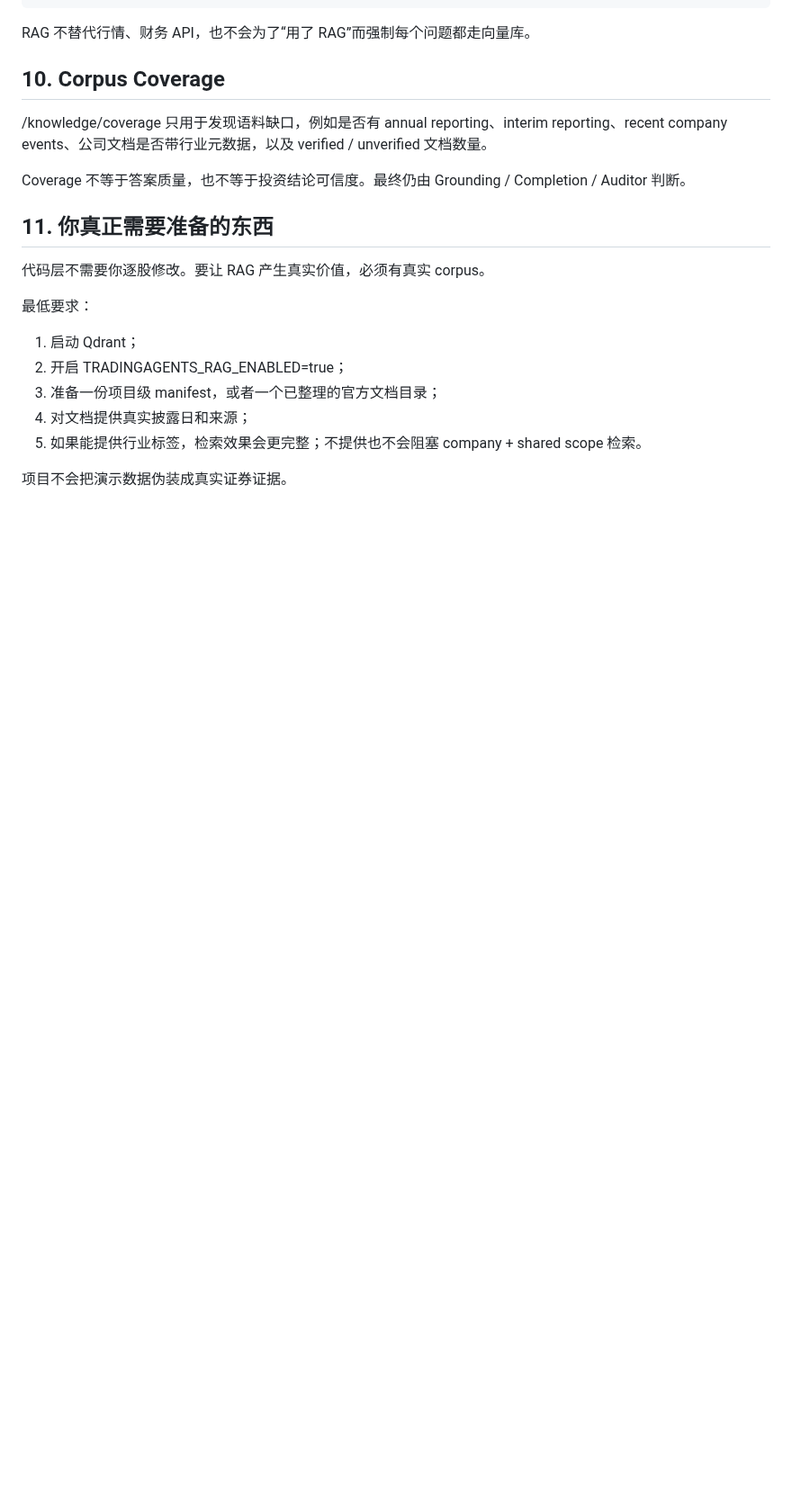
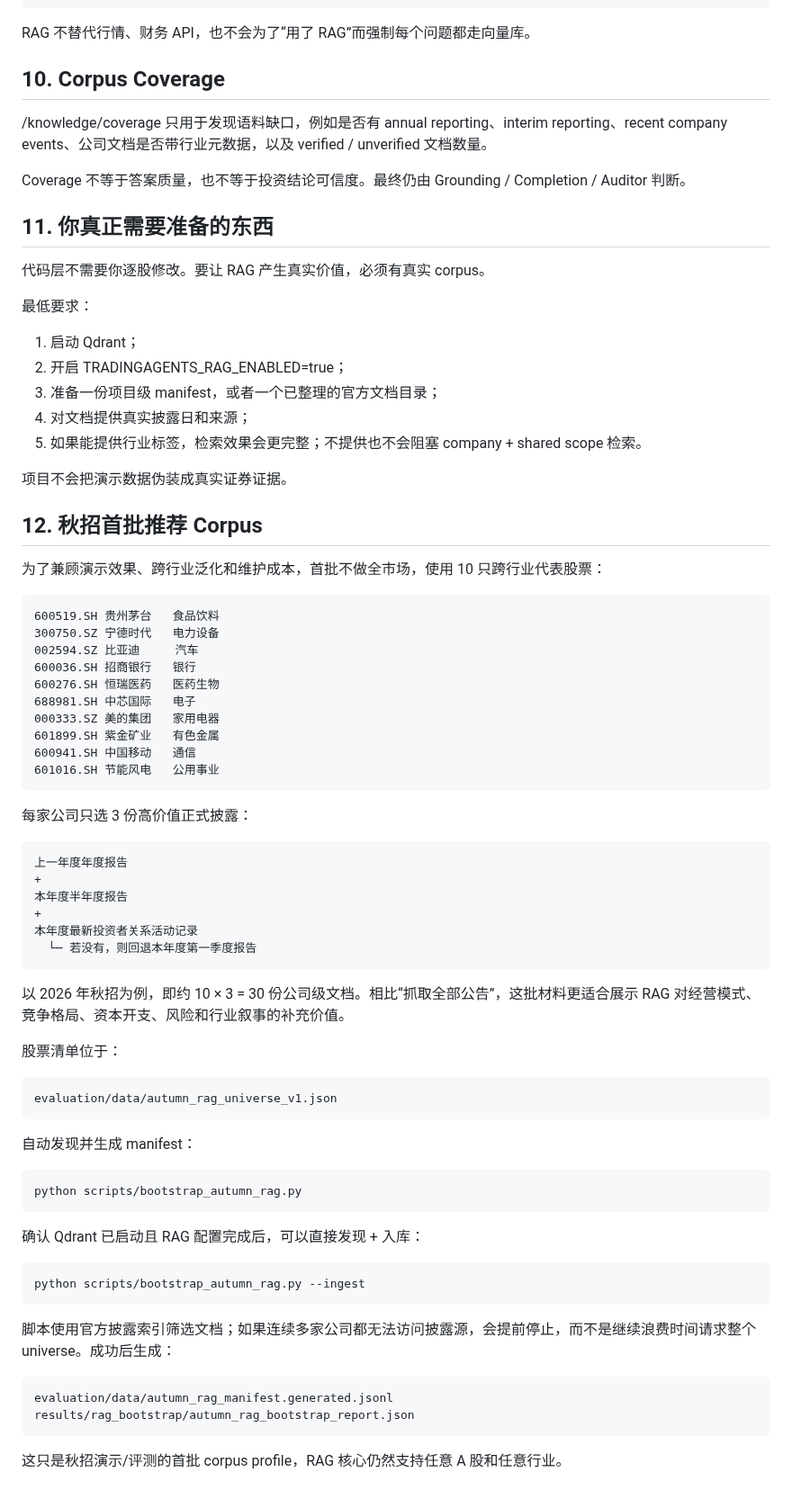
Before and after one commit to wyh22/multi-agent-trading, a Markdown page: docs/RAG_EVIDENCE_WORKFLOW.md, the part around the change. Shown at 90% size. Rendered like a GitHub page; blank space fills up the shorter version.

Commit message:
docs: add compact autumn recruitment RAG corpus profile

```diff
--- a/docs/RAG_EVIDENCE_WORKFLOW.md
+++ b/docs/RAG_EVIDENCE_WORKFLOW.md
@@ -291,3 +291,61 @@ Coverage 不等于答案质量，也不等于投资结论可信度。最终仍
 5. 如果能提供行业标签，检索效果会更完整；不提供也不会阻塞 company + shared scope 检索。
 
 项目不会把演示数据伪装成真实证券证据。
+
+
+## 12. 秋招首批推荐 Corpus
+
+为了兼顾演示效果、跨行业泛化和维护成本，首批不做全市场，使用 10 只跨行业代表股票：
+
+~~~text
+600519.SH 贵州茅台   食品饮料
+300750.SZ 宁德时代   电力设备
+002594.SZ 比亚迪     汽车
+600036.SH 招商银行   银行
+600276.SH 恒瑞医药   医药生物
+688981.SH 中芯国际   电子
+000333.SZ 美的集团   家用电器
+601899.SH 紫金矿业   有色金属
+600941.SH 中国移动   通信
+601016.SH 节能风电   公用事业
+~~~
+
+每家公司只选 3 份高价值正式披露：
+
+~~~text
+上一年度年度报告
++
+本年度半年度报告
++
+本年度最新投资者关系活动记录
+  └─ 若没有，则回退本年度第一季度报告
+~~~
+
+以 2026 年秋招为例，即约 10 × 3 = 30 份公司级文档。相比“抓取全部公告”，这批材料更适合展示 RAG 对经营模式、竞争格局、资本开支、风险和行业叙事的补充价值。
+
+股票清单位于：
+
+~~~text
+evaluation/data/autumn_rag_universe_v1.json
+~~~
+
+自动发现并生成 manifest：
+
+~~~bash
+python scripts/bootstrap_autumn_rag.py
+~~~
+
+确认 Qdrant 已启动且 RAG 配置完成后，可以直接发现 + 入库：
+
+~~~bash
+python scripts/bootstrap_autumn_rag.py --ingest
+~~~
+
+脚本使用官方披露索引筛选文档；如果连续多家公司都无法访问披露源，会提前停止，而不是继续浪费时间请求整个 universe。成功后生成：
+
+~~~text
+evaluation/data/autumn_rag_manifest.generated.jsonl
+results/rag_bootstrap/autumn_rag_bootstrap_report.json
+~~~
+
+这只是秋招演示/评测的首批 corpus profile，RAG 核心仍然支持任意 A 股和任意行业。
```
